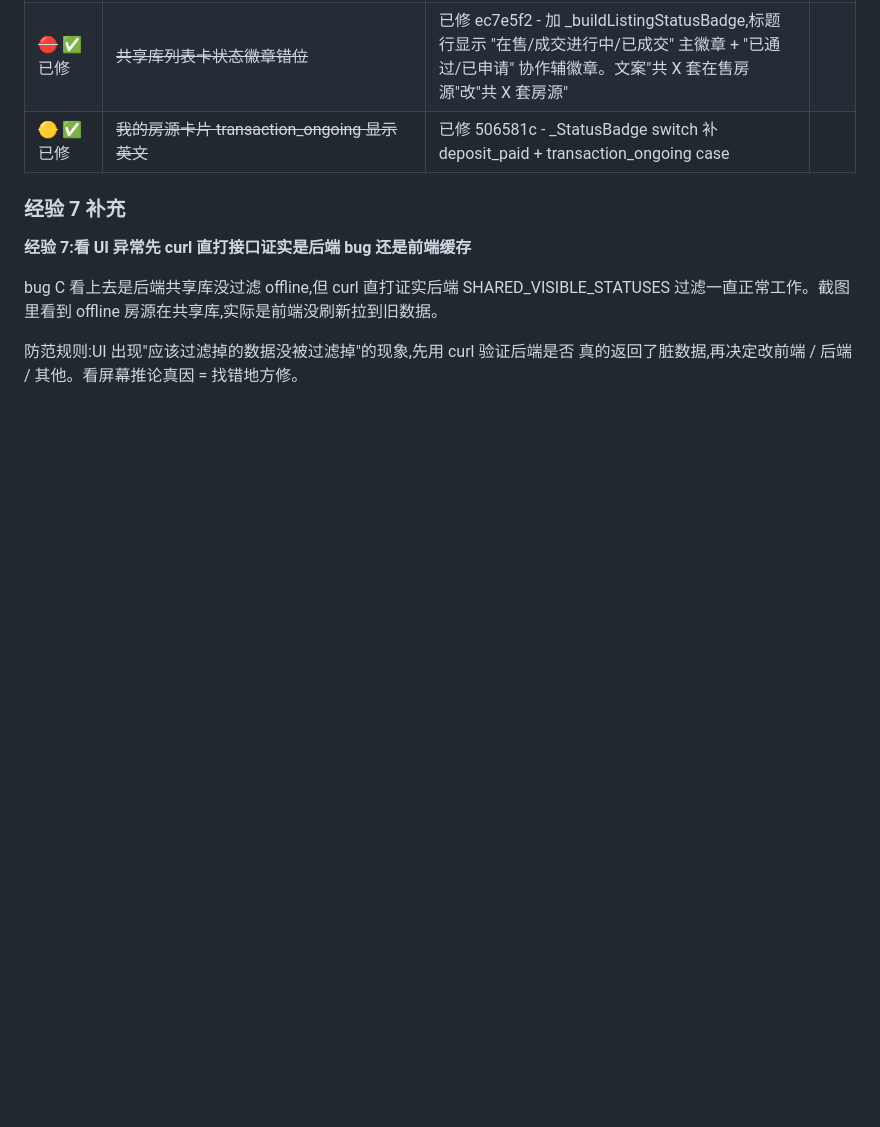
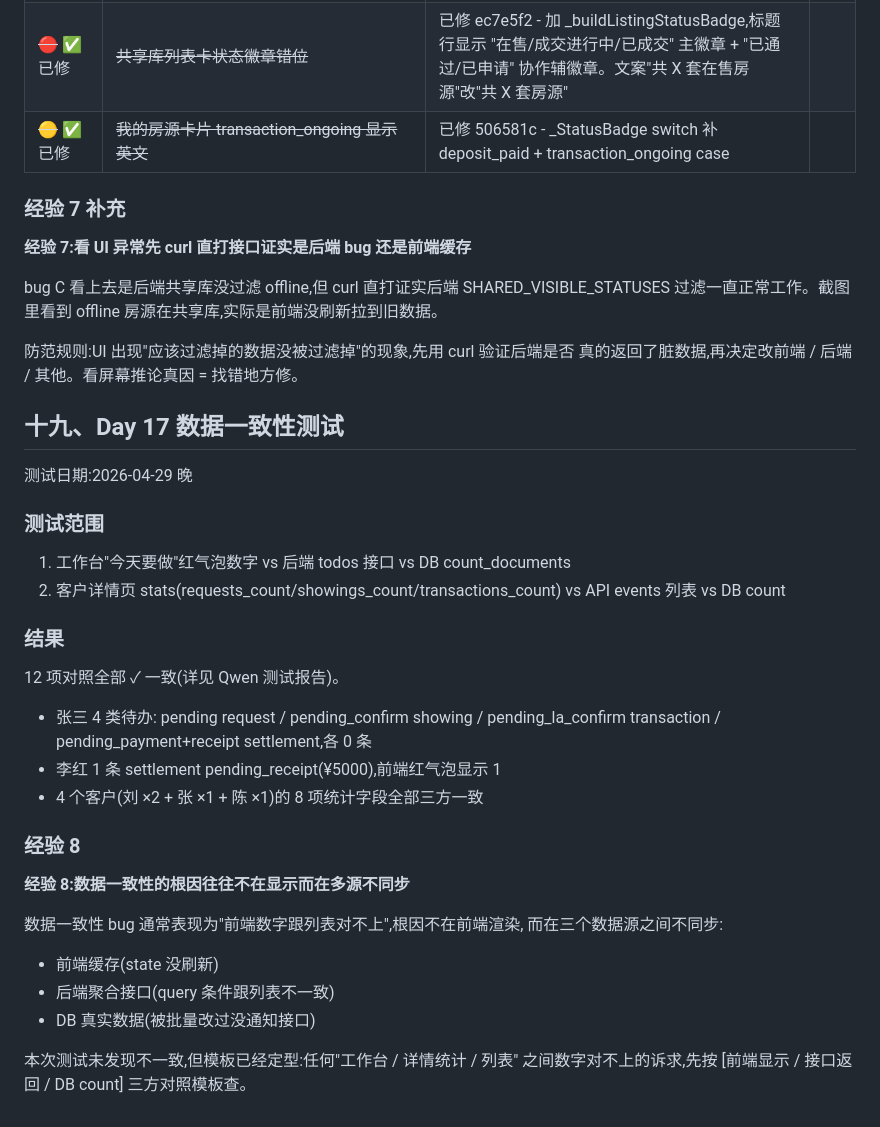
Before and after one commit to lilei-lee/mls, a Markdown page: handoff/V8_3.md, the part around the change. Rendered like a GitHub page; blank space fills up the shorter version.

Commit message:
docs(Day17): 数据一致性测试 PASS + 经验 8

```diff
--- a/handoff/V8_3.md
+++ b/handoff/V8_3.md
@@ -505,3 +505,31 @@ bug C 看上去是后端共享库没过滤 offline,但 curl 直打证实后端 S
 
 防范规则:UI 出现"应该过滤掉的数据没被过滤掉"的现象,先用 curl 验证后端是否
 真的返回了脏数据,再决定改前端 / 后端 / 其他。看屏幕推论真因 = 找错地方修。
+
+
+## 十九、Day 17 数据一致性测试
+
+测试日期:2026-04-29 晚
+
+### 测试范围
+1. 工作台"今天要做"红气泡数字 vs 后端 todos 接口 vs DB count_documents
+2. 客户详情页 stats(requests_count/showings_count/transactions_count) vs API events 列表 vs DB count
+
+### 结果
+12 项对照全部 ✓ 一致(详见 Qwen 测试报告)。
+- 张三 4 类待办: pending request / pending_confirm showing / pending_la_confirm transaction / pending_payment+receipt settlement,各 0 条
+- 李红 1 条 settlement pending_receipt(¥5000),前端红气泡显示 1
+- 4 个客户(刘 ×2 + 张 ×1 + 陈 ×1)的 8 项统计字段全部三方一致
+
+### 经验 8
+
+**经验 8:数据一致性的根因往往不在显示而在多源不同步**
+
+数据一致性 bug 通常表现为"前端数字跟列表对不上",根因不在前端渲染,
+而在三个数据源之间不同步:
+- 前端缓存(state 没刷新)
+- 后端聚合接口(query 条件跟列表不一致)
+- DB 真实数据(被批量改过没通知接口)
+
+本次测试未发现不一致,但模板已经定型:任何"工作台 / 详情统计 / 列表"
+之间数字对不上的诉求,先按 [前端显示 / 接口返回 / DB count] 三方对照模板查。
```
